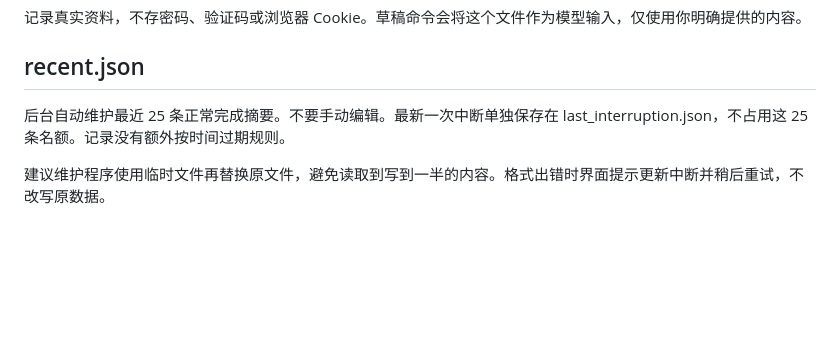
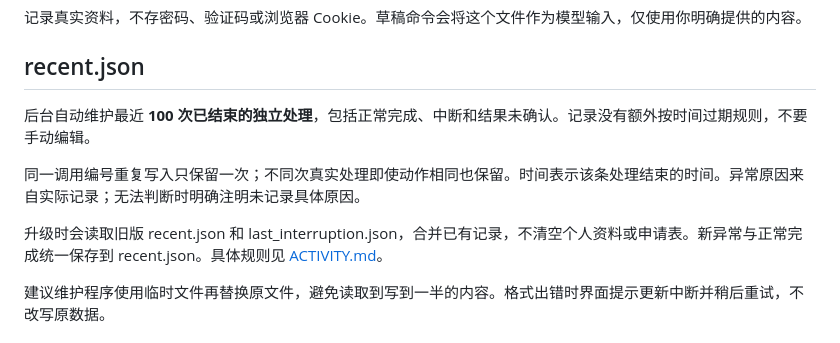
Before and after one commit to raymond99-sol/job-search-application-workflow, a Markdown page: docs/DATA.md, the part around the change. Rendered like a GitHub page; blank space fills up the shorter version.

```diff
--- a/docs/DATA.md
+++ b/docs/DATA.md
@@ -38,7 +38,11 @@ UTF-8 CSV，每行一个岗位。字段：
 
 ## recent.json
 
-后台自动维护最近 25 条正常完成摘要。不要手动编辑。最新一次中断单独保存在 last_interruption.json，不占用这 25 条名额。记录没有额外按时间过期规则。
+后台自动维护最近 **100 次已结束的独立处理**，包括正常完成、中断和结果未确认。记录没有额外按时间过期规则，不要手动编辑。
+
+同一调用编号重复写入只保留一次；不同次真实处理即使动作相同也保留。时间表示该条处理结束的时间。异常原因来自实际记录；无法判断时明确注明未记录具体原因。
+
+升级时会读取旧版 recent.json 和 last_interruption.json，合并已有记录，不清空个人资料或申请表。新异常与正常完成统一保存到 recent.json。具体规则见 [ACTIVITY.md](ACTIVITY.md)。
 
 建议维护程序使用临时文件再替换原文件，避免读取到写到一半的内容。格式出错时界面提示更新中断并稍后重试，不改写原数据。
 
```
Also changed, not shown: README.md (+5 -3 lines), docs/ACTIVITY.md (added, +51 -0 lines), docs/VALIDATION.md (+8 -2 lines), docs/activity-history.jpg (added), docs/preview.jpg, 11 other files.
